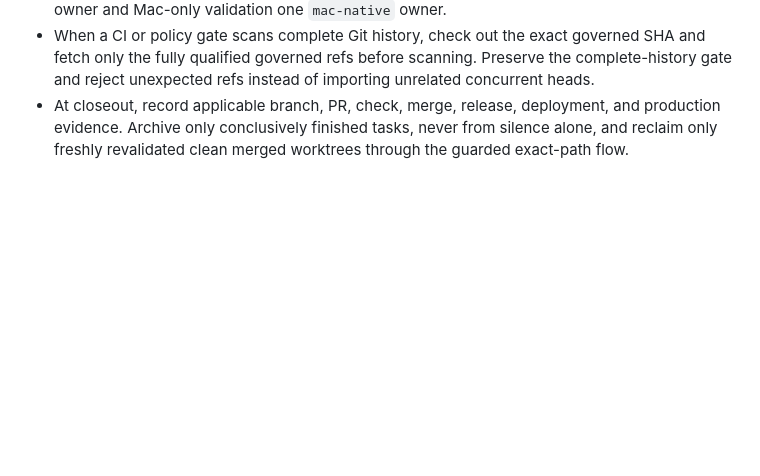
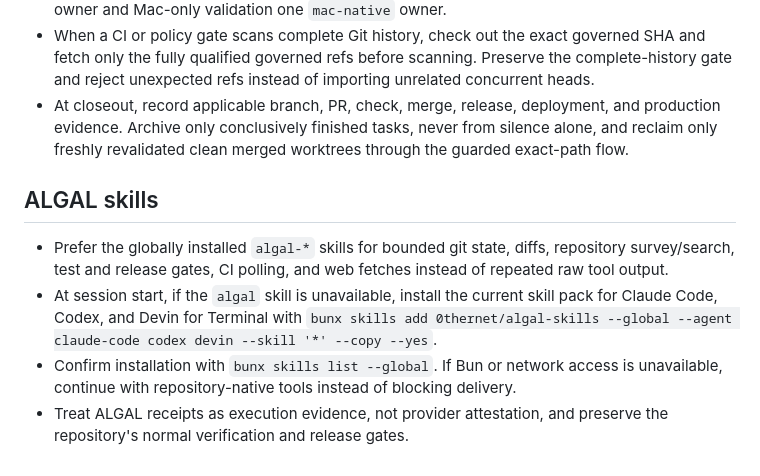
Before and after one commit to hraness/desktop-foundation, a Markdown page: AGENTS.md, the part around the change. GitHub-like rendering; blank space fills up the shorter version.

Commit message:
docs: add ALGAL skills guidance (#7)
* docs: add ALGAL skills guidance

* docs: keep ALGAL skill count current

```diff
--- a/AGENTS.md
+++ b/AGENTS.md
@@ -30,3 +30,12 @@
 - When a CI or policy gate scans complete Git history, check out the exact governed SHA and fetch only the fully qualified governed refs before scanning. Preserve the complete-history gate and reject unexpected refs instead of importing unrelated concurrent heads.
 - At closeout, record applicable branch, PR, check, merge, release, deployment, and production evidence. Archive only conclusively finished tasks, never from silence alone, and reclaim only freshly revalidated clean merged worktrees through the guarded exact-path flow.
 <!-- oompa-local-efficiency:end -->
+
+<!-- algal-skills:start -->
+## ALGAL skills
+
+- Prefer the globally installed `algal-*` skills for bounded git state, diffs, repository survey/search, test and release gates, CI polling, and web fetches instead of repeated raw tool output.
+- At session start, if the `algal` skill is unavailable, install the current skill pack for Claude Code, Codex, and Devin for Terminal with `bunx skills add 0thernet/algal-skills --global --agent claude-code codex devin --skill '*' --copy --yes`.
+- Confirm installation with `bunx skills list --global`. If Bun or network access is unavailable, continue with repository-native tools instead of blocking delivery.
+- Treat ALGAL receipts as execution evidence, not provider attestation, and preserve the repository's normal verification and release gates.
+<!-- algal-skills:end -->
```
